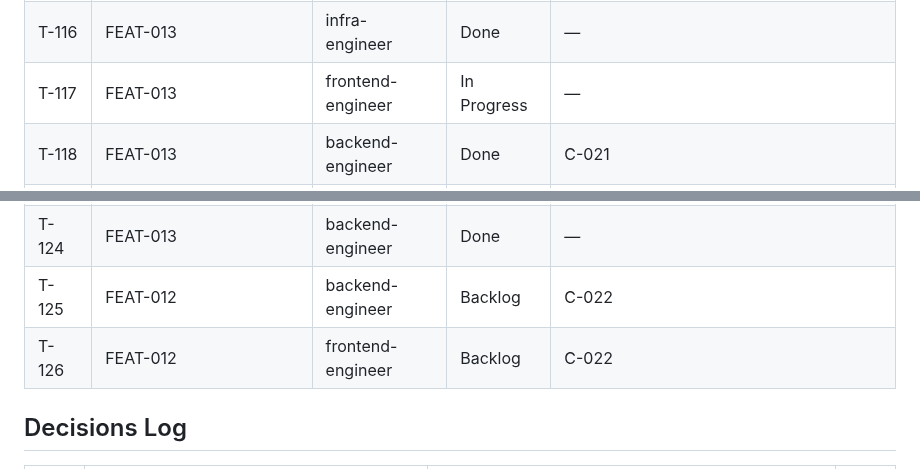
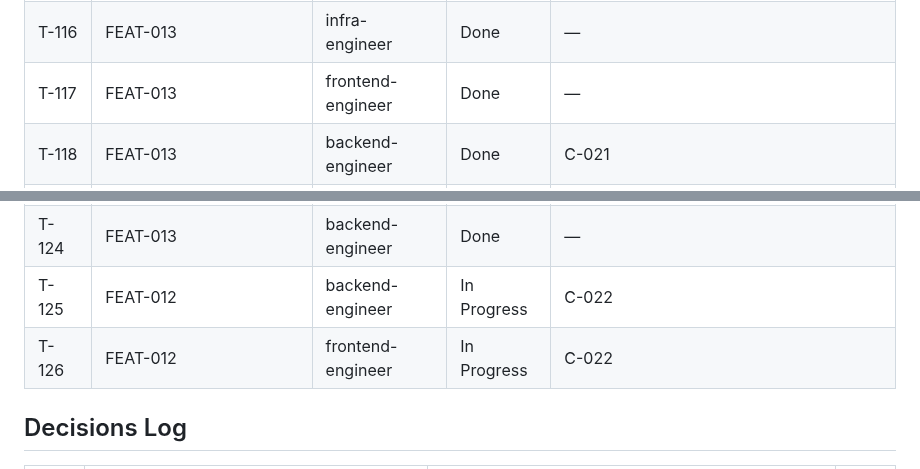
Before and after one commit to vanguard-op/scenova, a Markdown page: DELIVERY.md, 2 parts joined by grey strips. Rendered like a GitHub page.

Commit message:
chore(delivery): close the store client and open the account read (FEAT-012, FEAT-013)

```diff
--- a/DELIVERY.md
+++ b/DELIVERY.md
@@ -108,7 +108,7 @@ docs/           BPRD (product-shaper)
 | T-114 | FEAT-012 | frontend-engineer | Done | C-020 |
 | T-115 | FEAT-009, FEAT-013 | frontend-engineer | Done | C-018 |
 | T-116 | FEAT-013 | infra-engineer | Done | — |
-| T-117 | FEAT-013 | frontend-engineer | In Progress | — |
+| T-117 | FEAT-013 | frontend-engineer | Done | — |
 | T-118 | FEAT-013 | backend-engineer | Done | C-021 |
 | T-119 | FEAT-013 | frontend-engineer | Backlog | C-021 |
 | T-120 | FEAT-013 | infra-engineer | Done | — |
@@ -116,8 +116,8 @@ docs/           BPRD (product-shaper)
 | T-122 | FEAT-013 | frontend-engineer | Done | — |
 | T-123 | FEAT-013 | backend-engineer | Done | — |
 | T-124 | FEAT-013 | backend-engineer | Done | — |
-| T-125 | FEAT-012 | backend-engineer | Backlog | C-022 |
-| T-126 | FEAT-012 | frontend-engineer | Backlog | C-022 |
+| T-125 | FEAT-012 | backend-engineer | In Progress | C-022 |
+| T-126 | FEAT-012 | frontend-engineer | In Progress | C-022 |
 
 ## Decisions Log
 | # | Decision | Rationale | By |
```
